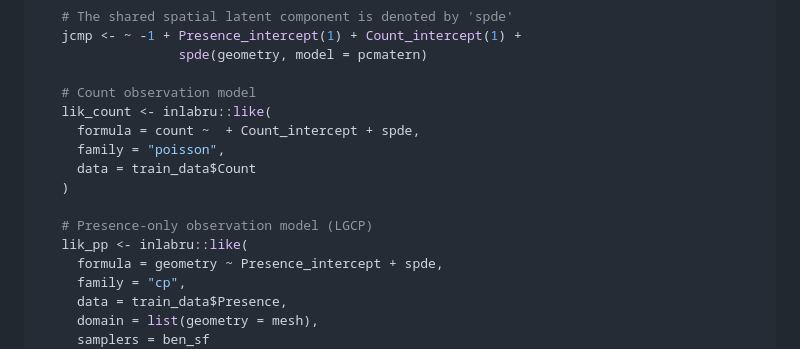
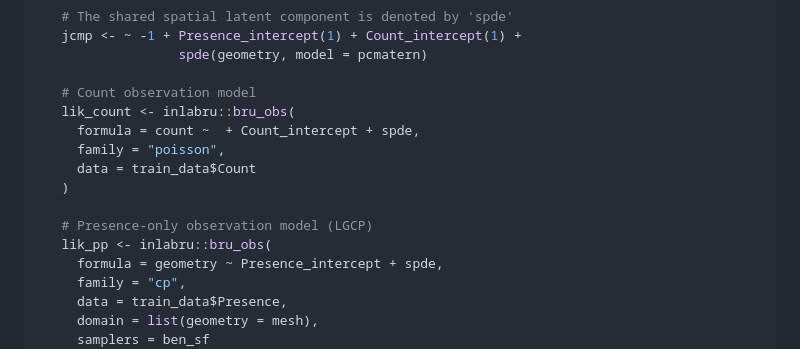
Before and after one commit to sodeidelphonse/isdmtools, a Markdown page: README.md, the part around the change. GitHub-like rendering.

Commit message:
Small update to the observation model

```diff
--- a/README.md
+++ b/README.md
@@ -140,14 +140,14 @@ projection <- "+proj=longlat +ellps=WGS84 +datum=WGS84"
                   spde(geometry, model = pcmatern)
 
    # Count observation model
-   lik_count <- inlabru::like(
+   lik_count <- inlabru::bru_obs(
      formula = count ~  + Count_intercept + spde,
      family = "poisson",
      data = train_data$Count
    )
 
    # Presence-only observation model (LGCP)
-   lik_pp <- inlabru::like(
+   lik_pp <- inlabru::bru_obs(
      formula = geometry ~ Presence_intercept + spde,
      family = "cp",
      data = train_data$Presence,
```
